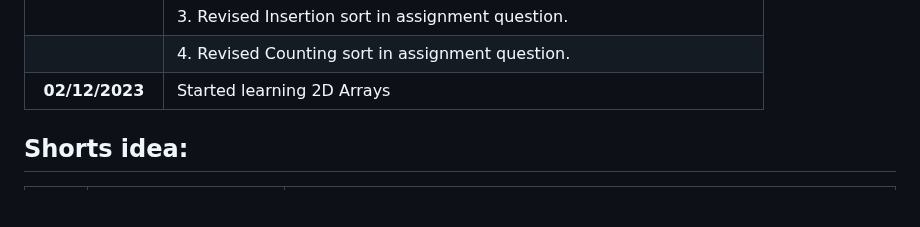
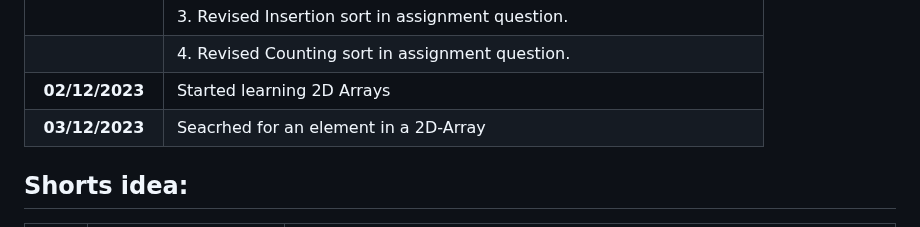
Before and after one commit to pbtech25/CODE-CHRONICLE, a Markdown page: README.md, the part around the change. GitHub-like rendering; blank space fills up the shorter version.

Commit message:
Modified RAEDME.md

```diff
--- a/README.md
+++ b/README.md
@@ -33,6 +33,7 @@ Started coding on 05/11/2023
 |                 | 3. Revised Insertion sort in assignment question.                          |
 |                 | 4. Revised Counting sort in assignment question.                           |
 | **02/12/2023**  | Started learning 2D Arrays                                                 |
+| **03/12/2023**  | Seacrhed for an element in a 2D-Array                                      |
 
 ## Shorts idea:
 
```
